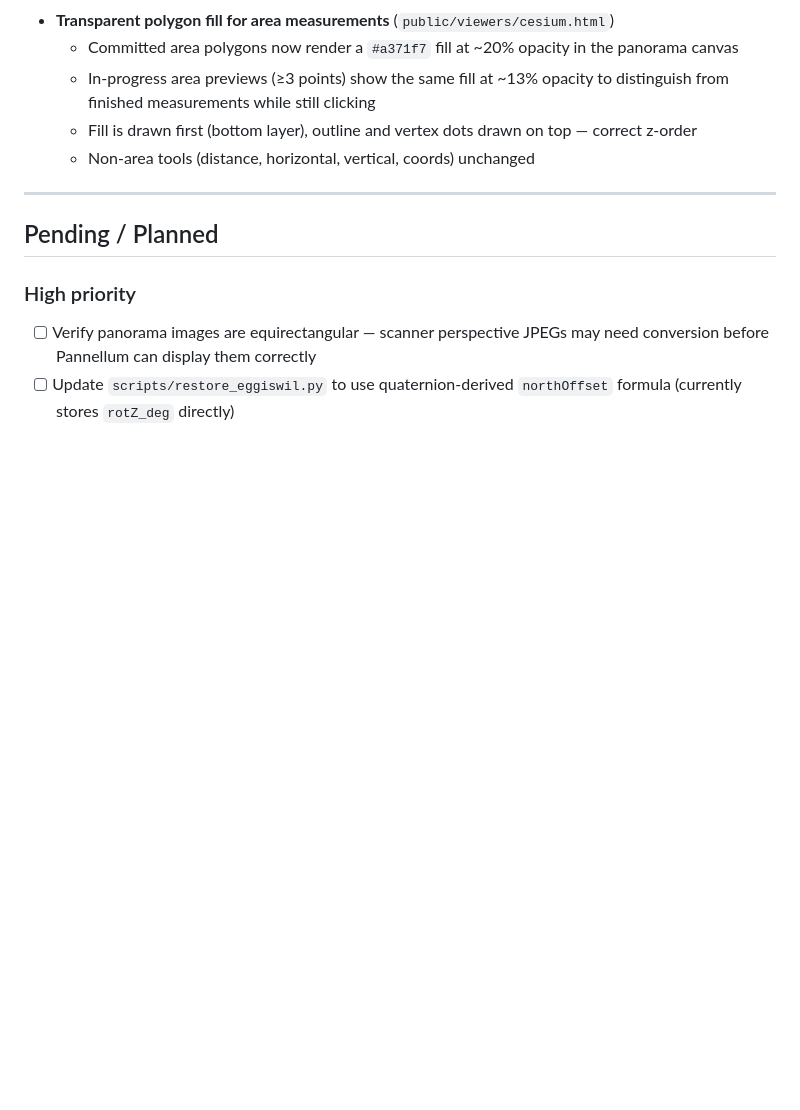
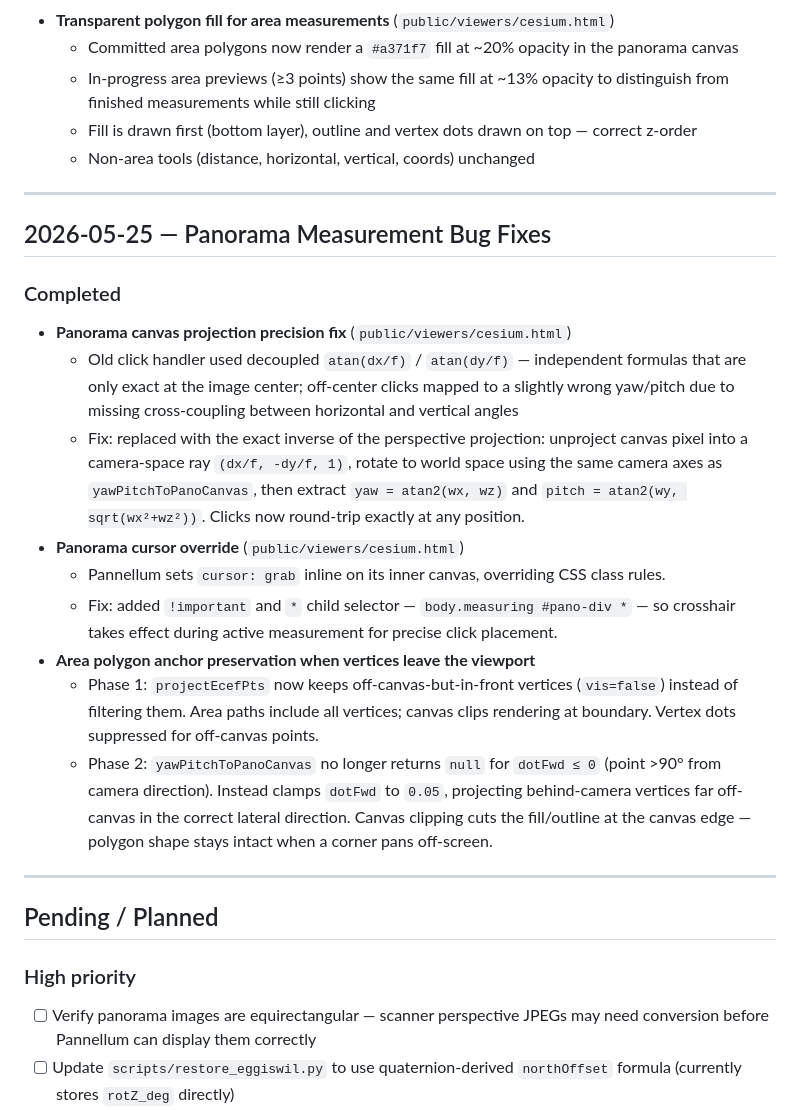
Before and after one commit to joelbeachman/pointcloud-platform, a Markdown page: PROGRESS.md, the part around the change. Rendered like a GitHub page; blank space fills up the shorter version.

Commit message:
docs: update PROGRESS.md — panorama measurement bug fixes
Co-Authored-By: Claude Sonnet 4.6 <noreply@anthropic.com>

```diff
--- a/PROGRESS.md
+++ b/PROGRESS.md
@@ -336,6 +336,32 @@ Three bugs found by reading the Cesium 1.140 source directly:
 
 ---
 
+## 2026-05-25 — Panorama Measurement Bug Fixes
+
+### Completed
+- **Panorama canvas projection precision fix** (`public/viewers/cesium.html`)
+  - Old click handler used decoupled `atan(dx/f)` / `atan(dy/f)` — independent formulas that
+    are only exact at the image center; off-center clicks mapped to a slightly wrong yaw/pitch
+    due to missing cross-coupling between horizontal and vertical angles
+  - Fix: replaced with the exact inverse of the perspective projection: unproject canvas pixel
+    into a camera-space ray `(dx/f, -dy/f, 1)`, rotate to world space using the same camera
+    axes as `yawPitchToPanoCanvas`, then extract `yaw = atan2(wx, wz)` and
+    `pitch = atan2(wy, sqrt(wx²+wz²))`. Clicks now round-trip exactly at any position.
+- **Panorama cursor override** (`public/viewers/cesium.html`)
+  - Pannellum sets `cursor: grab` inline on its inner canvas, overriding CSS class rules.
+  - Fix: added `!important` and `*` child selector — `body.measuring #pano-div *` — so
+    crosshair takes effect during active measurement for precise click placement.
+- **Area polygon anchor preservation when vertices leave the viewport**
+  - Phase 1: `projectEcefPts` now keeps off-canvas-but-in-front vertices (`vis=false`)
+    instead of filtering them. Area paths include all vertices; canvas clips rendering at
+    boundary. Vertex dots suppressed for off-canvas points.
+  - Phase 2: `yawPitchToPanoCanvas` no longer returns `null` for `dotFwd ≤ 0` (point >90°
+    from camera direction). Instead clamps `dotFwd` to `0.05`, projecting behind-camera
+    vertices far off-canvas in the correct lateral direction. Canvas clipping cuts the
+    fill/outline at the canvas edge — polygon shape stays intact when a corner pans off-screen.
+
+---
+
 ## Pending / Planned
 
 ### High priority
```
